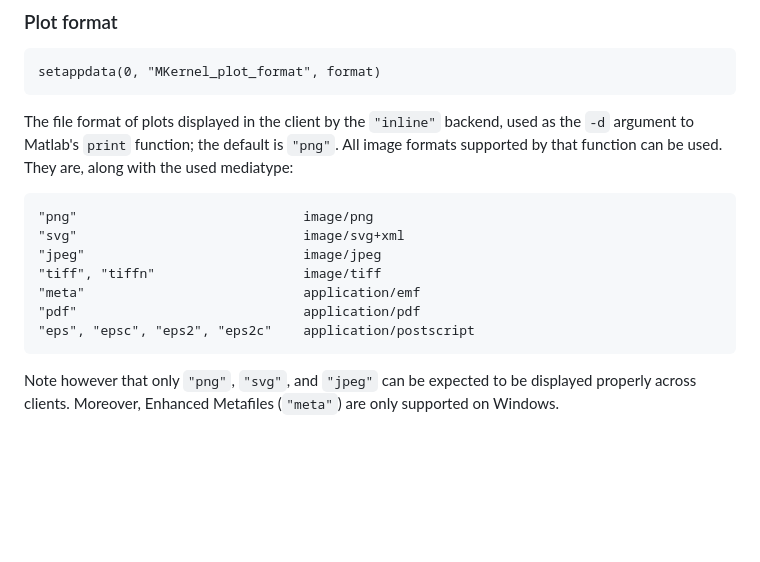
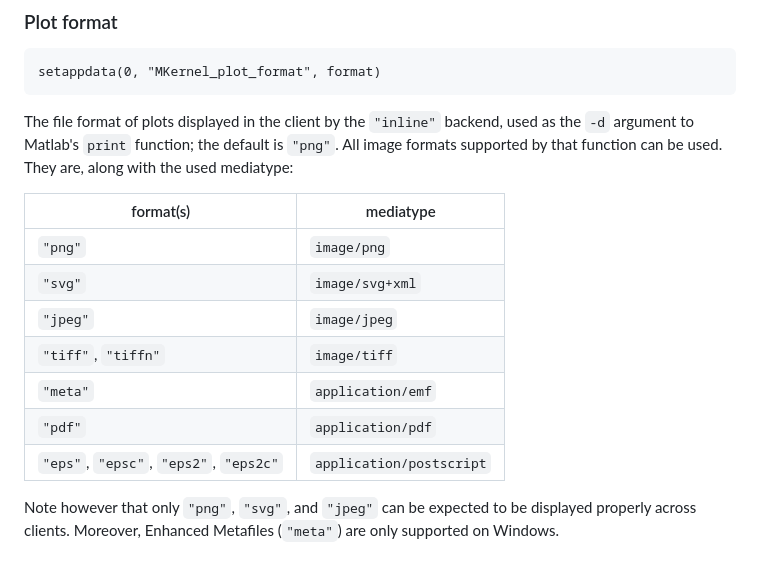
Before and after one commit to allefeld/mkernel, a Markdown page: README.md, the part around the change. GitHub-like rendering; blank space fills up the shorter version.

Commit message:
Formatted plot formats as table

````diff
--- a/README.md
+++ b/README.md
@@ -124,15 +124,15 @@ setappdata(0, "MKernel_plot_format", format)
 
 The file format of plots displayed in the client by the `"inline"` backend, used as the `-d` argument to Matlab's `print` function; the default is `"png"`. All image formats supported by that function can be used. They are, along with the used mediatype:
 
-```
-"png"                             image/png
-"svg"                             image/svg+xml
-"jpeg"                            image/jpeg
-"tiff", "tiffn"                   image/tiff
-"meta"                            application/emf
-"pdf"                             application/pdf
-"eps", "epsc", "eps2", "eps2c"    application/postscript
-```
+| format(s)                              | mediatype                |
+| -------------------------------------- | ------------------------ |
+| `"png"`                                | `image/png`              |
+| `"svg"`                                | `image/svg+xml`          |
+| `"jpeg"`                               | `image/jpeg`             |
+| `"tiff"`, `"tiffn"`                    | `image/tiff`             |
+| `"meta"`                               | `application/emf`        |
+| `"pdf"`                                | `application/pdf`        |
+| `"eps"`, `"epsc"`, `"eps2"`, `"eps2c"` | `application/postscript` |
 
 Note however that only `"png"`, `"svg"`, and `"jpeg"` can be expected to be displayed properly across clients. Moreover, Enhanced Metafiles (`"meta"`) are only supported on Windows.
 
````
